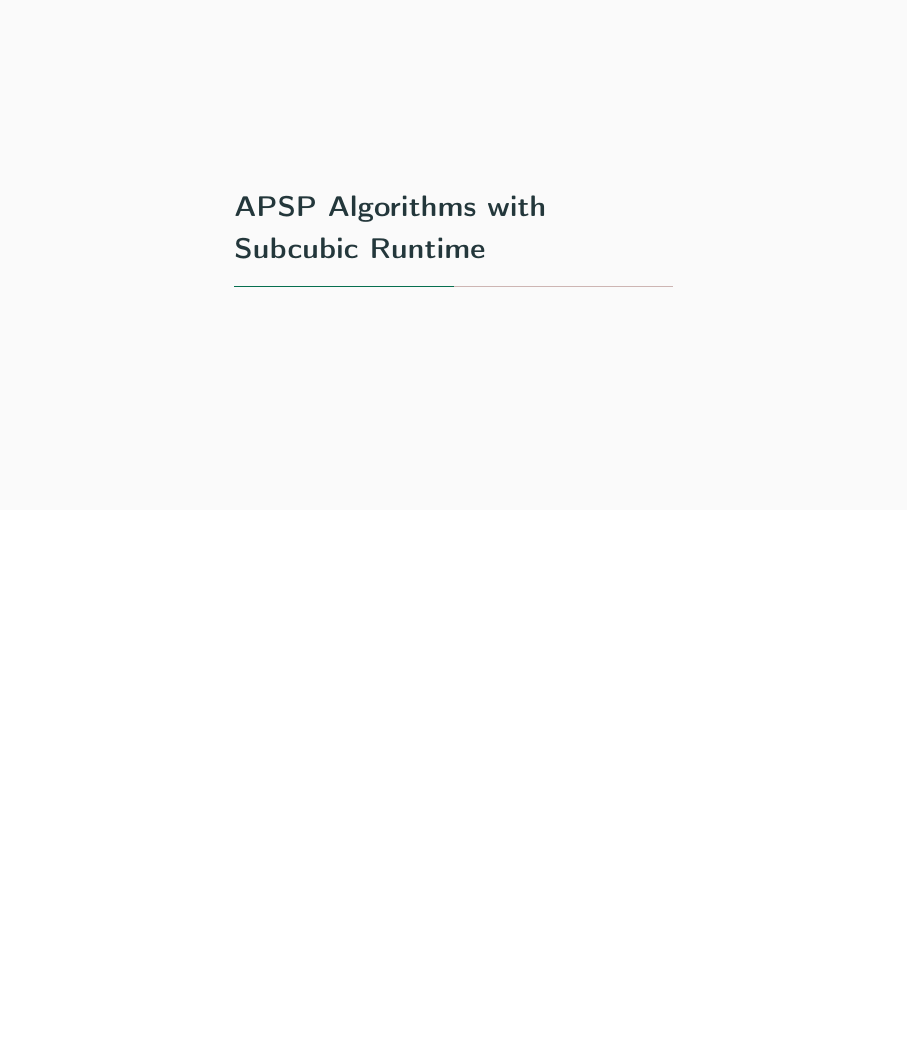
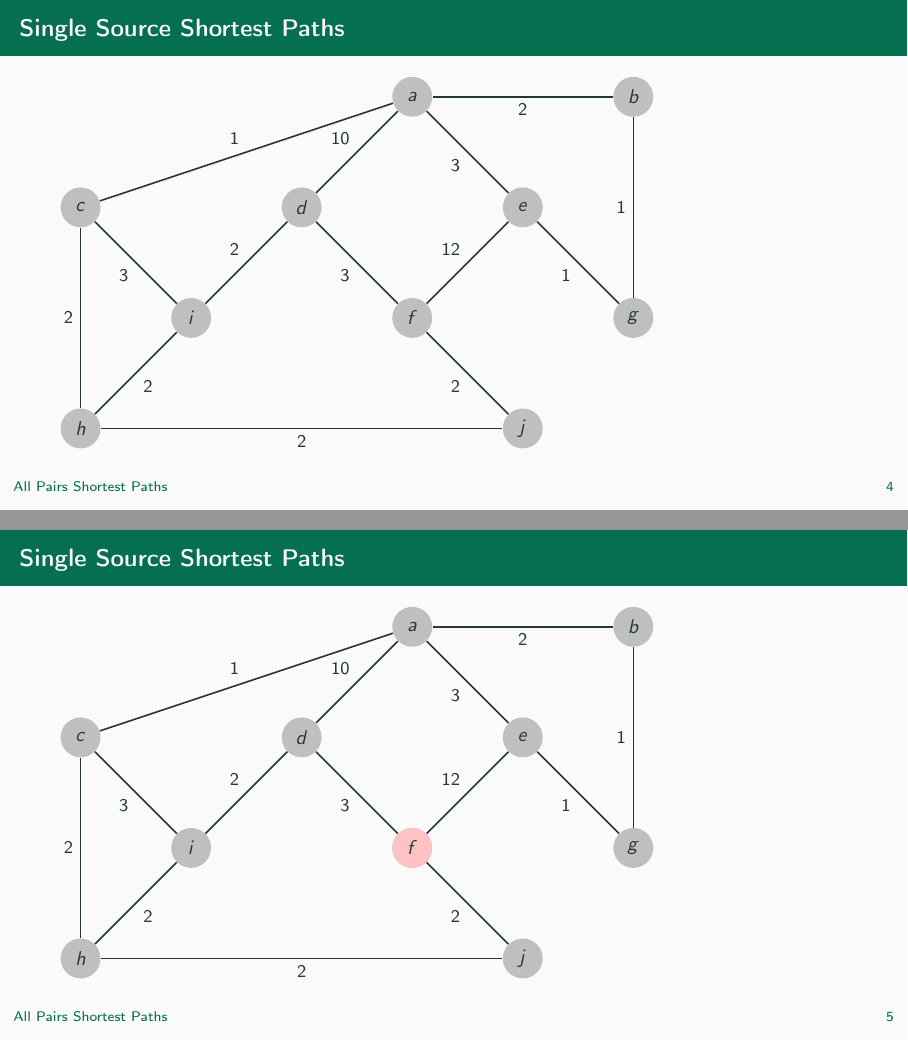
Before and after one commit to peoe/sem-apsp-subcubic, LaTeX slides (pres.tex, which reads sections/01_introduction.tex): page 5 of 10 before the commit and pages 5 and 6 of 13 after it, the two joined at a grey line, the shorter picture padded with empty space. Compiled offline with pdfLaTeX.

Commit message:
[intro] adds basic example graph

```diff
--- a/sections/01_introduction.tex
+++ b/sections/01_introduction.tex
@@ -1,5 +1,72 @@
 \section{Introduction to APSP}
 
-\begin{frame}{Test}
-    asdf
+\begin{frame}{Single Source Shortest Paths}
+    asdf % definition
 \end{frame}
+
+\begin{frame}{Single Source Shortest Paths}
+    \begin{columns}
+        \begin{column}{0.8\textwidth}
+            \begin{figure}
+                \begin{tikzpicture}[scale=0.65, auto, swap]
+                    \foreach \pos / \name in {%
+                        {(8, 9)/a}, {(14, 9)/b},%
+                        {(-1, 6)/c}, {(5, 6)/d}, {(11, 6)/e},%
+                        {(8, 3)/f}, {(14, 3)/g}, {(2, 3)/i},%
+                        {(-1, 0)/h}, {(11, 0)/j}%
+                    }%
+                        \node[vertex] (\name) at \pos {$\name$};
+
+                    \foreach \source / \dest / \weight in {%
+                        a/b/2, a/c/1, a/d/10, a/e/3,%
+                        b/g/1,%
+                        c/h/2, c/i/3,%
+                        d/f/3, d/i/2,%
+                        e/f/12, e/g/1,%
+                        f/j/2,%
+                        h/i/2, h/j/2%
+                    }%
+                        \path[edge] (\source) -- node[weight] {$\weight$} (\dest);
+                \end{tikzpicture}
+            \end{figure}
+        \end{column}
+        \begin{column}{0.2\textwidth}
+        \end{column}
+    \end{columns}
+\end{frame}
+
+\begin{frame}{Single Source Shortest Paths}
+    \begin{columns}
+        \begin{column}{0.8\textwidth}
+            \begin{figure}
+                \begin{tikzpicture}[scale=0.65, auto, swap]
+                    \foreach \pos / \name in {%
+                        {(8, 9)/a}, {(14, 9)/b},%
+                        {(-1, 6)/c}, {(5, 6)/d}, {(11, 6)/e},%
+                        {(8, 3)/f}, {(14, 3)/g}, {(2, 3)/i},%
+                        {(-1, 0)/h}, {(11, 0)/j}%
+                    }%
+                        \node[vertex] (\name) at \pos {$\name$};
+
+                    \foreach \source / \dest / \weight in {%
+                        a/b/2, a/c/1, a/d/10, a/e/3,%
+                        b/g/1,%
+                        c/h/2, c/i/3,%
+                        d/f/3, d/i/2,%
+                        e/f/12, e/g/1,%
+                        f/j/2,%
+                        h/i/2, h/j/2%
+                    }%
+                        \path[edge] (\source) -- node[weight] {$\weight$} (\dest);
+
+                    \foreach \vertex / \fr in {f/1}%
+                        \path<\fr-> node[selected vertex] at (\vertex) {$\vertex$};
+                \end{tikzpicture}
+            \end{figure}
+        \end{column}
+        \begin{column}{0.2\textwidth}
+        \end{column}
+    \end{columns}
+\end{frame}
+
+\begin{frame}{Single Source Shortest Paths}
```
Also changed, not shown: pres.tex (+3 -0 lines), sections/01_introduction.tex (34 more changed lines).
